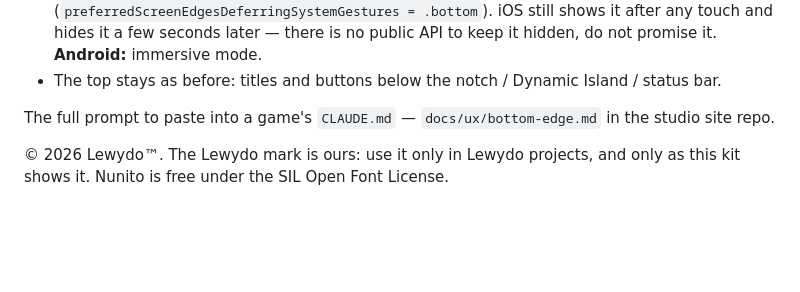
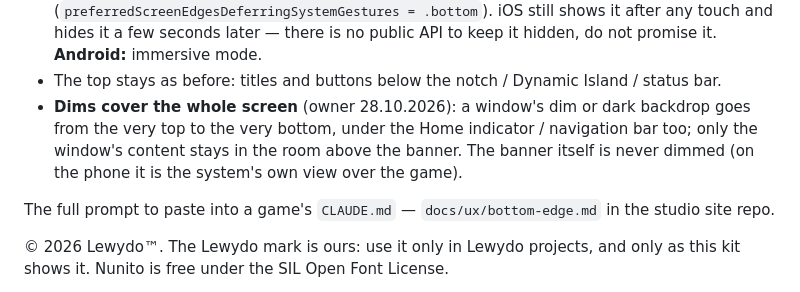
Before and after one commit to RoShevasternin/roshevasternin.github.io, a Markdown page: brand/README.md, the part around the change. Rendered like a GitHub page; blank space fills up the shorter version.

```diff
--- a/brand/README.md
+++ b/brand/README.md
@@ -71,6 +71,9 @@ The iPhone Home indicator and the Android navigation bar never take space from t
   the bottom only shows it (`preferredScreenEdgesDeferringSystemGestures = .bottom`). iOS still shows it after any touch and hides it a few
   seconds later — there is no public API to keep it hidden, do not promise it. **Android:** immersive mode.
 - The top stays as before: titles and buttons below the notch / Dynamic Island / status bar.
+- **Dims cover the whole screen** (owner 28.10.2026): a window's dim or dark backdrop goes from the very top to the very bottom, under the
+  Home indicator / navigation bar too; only the window's content stays in the room above the banner. The banner itself is never dimmed
+  (on the phone it is the system's own view over the game).
 
 The full prompt to paste into a game's `CLAUDE.md` — `docs/ux/bottom-edge.md` in the studio site repo.
 
```
Also changed, not shown: CLAUDE.md (+1 -1 lines), docs/ux/bottom-edge.md (+11 -0 lines).
